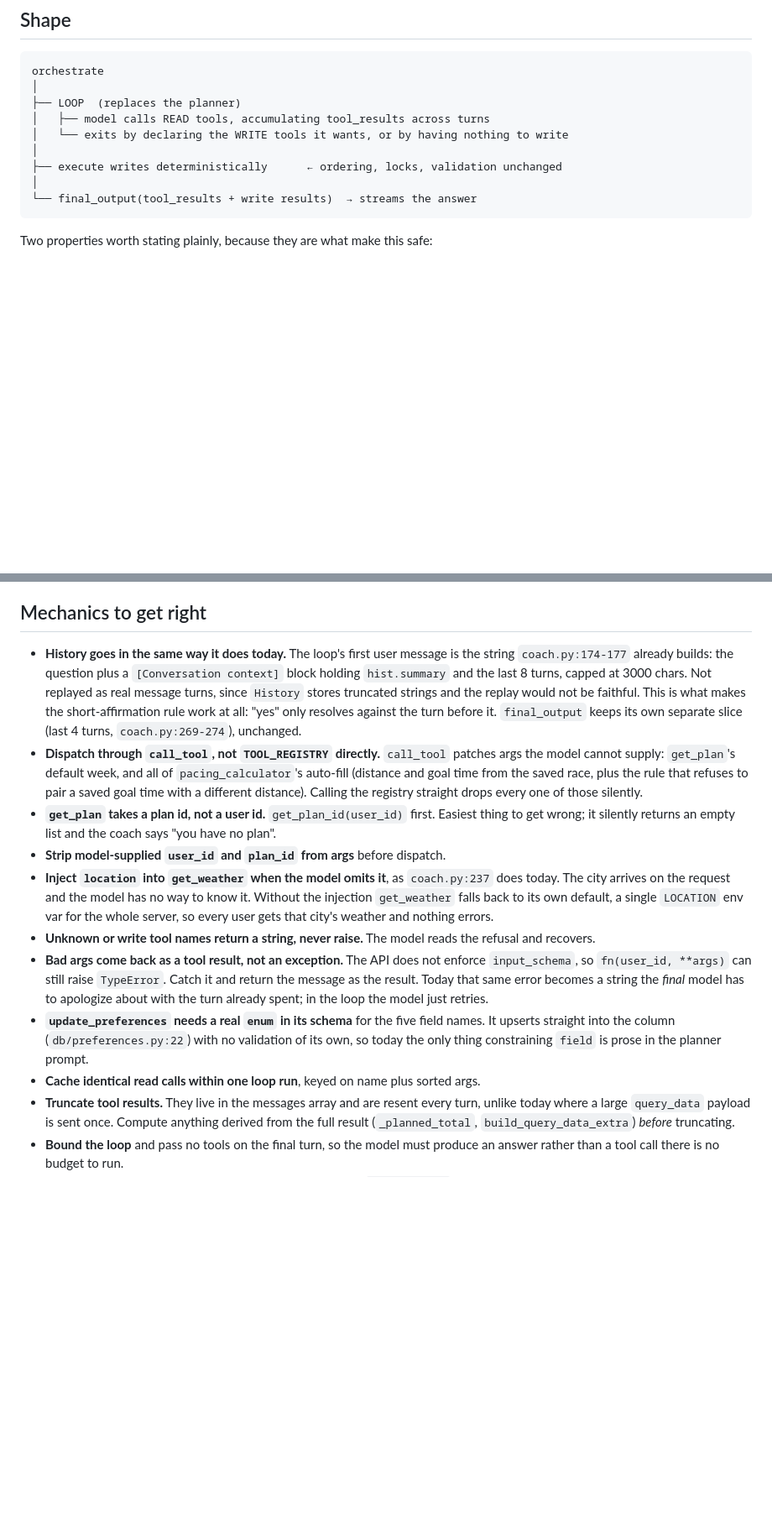
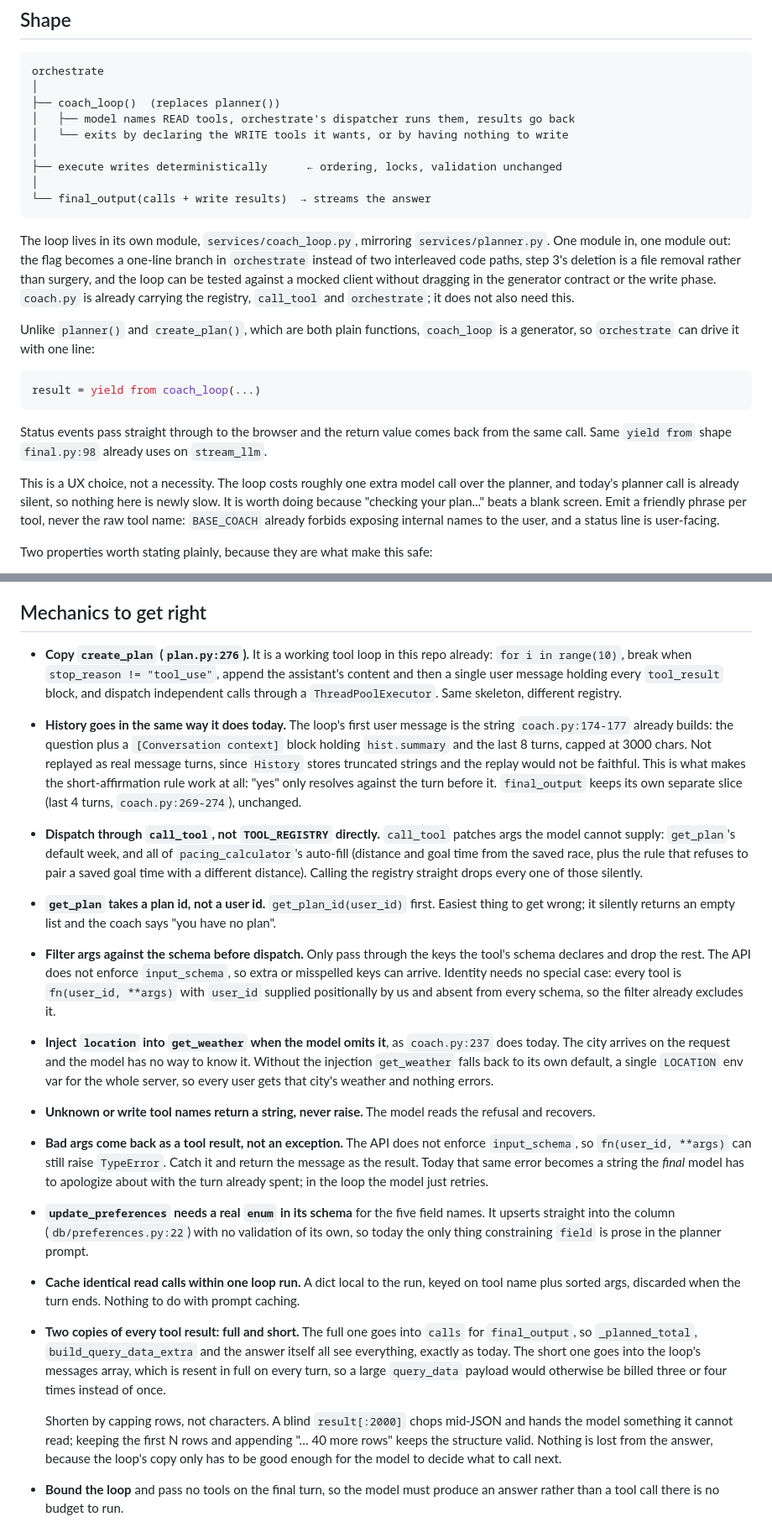
Before and after one commit to elizedrac/Running-Coach, a Markdown page: COACH_LOOP_PLAN.md, 2 parts joined by grey strips. Shown at 84% size. Rendered like a GitHub page; blank space fills up the shorter version.

Commit message:
Put the loop in its own module, and correct the caching note
coach.py already carries the registry, call_tool and orchestrate. The loop goes
in services/coach_loop.py instead, mirroring services/planner.py: one module in,
one module out, so the flag is a one-line branch and step 3 is a file deletion
rather than surgery inside orchestrate.

Unlike planner() and create_plan(), coach_loop is a generator so orchestrate can
drive it with `yield from` and pass status events through to the browser. That is
a UX choice, not a necessity: the loop costs about one extra model call and
today's planner call is already silent.

Also corrects the caching guidance. The cached prefix runs tools, then system,
then messages, so cache_control on the system block already covers the tool
schemas. call_llm and create_plan were right; the doc's advice to move the marker
onto the tool array was not.

Co-Authored-By: Claude Opus 5 <noreply@anthropic.com>
Claude-Session: https://claude.ai/code/session_01VeJnhKZhzk9TxVTyRnenDu

````diff
--- a/COACH_LOOP_PLAN.md
+++ b/COACH_LOOP_PLAN.md
@@ -27,14 +27,37 @@ back, and only then decides what to write.
 ```
 orchestrate
 │
-├── LOOP  (replaces the planner)
-│   ├── model calls READ tools, accumulating tool_results across turns
+├── coach_loop()  (replaces planner())
+│   ├── model names READ tools, orchestrate's dispatcher runs them, results go back
 │   └── exits by declaring the WRITE tools it wants, or by having nothing to write
 │
 ├── execute writes deterministically      ← ordering, locks, validation unchanged
 │
-└── final_output(tool_results + write results)  → streams the answer
+└── final_output(calls + write results)  → streams the answer
 ```
+
+The loop lives in its own module, `services/coach_loop.py`, mirroring `services/planner.py`.
+One module in, one module out: the flag becomes a one-line branch in `orchestrate` instead
+of two interleaved code paths, step 3's deletion is a file removal rather than surgery, and
+the loop can be tested against a mocked client without dragging in the generator contract or
+the write phase. `coach.py` is already carrying the registry, `call_tool` and `orchestrate`;
+it does not also need this.
+
+Unlike `planner()` and `create_plan()`, which are both plain functions, `coach_loop` is a
+generator, so `orchestrate` can drive it with one line:
+
+```python
+result = yield from coach_loop(...)
+```
+
+Status events pass straight through to the browser and the return value comes back from the
+same call. Same `yield from` shape `final.py:98` already uses on `stream_llm`.
+
+This is a UX choice, not a necessity. The loop costs roughly one extra model call over the
+planner, and today's planner call is already silent, so nothing here is newly slow. It is
+worth doing because "checking your plan..." beats a blank screen. Emit a friendly phrase per
+tool, never the raw tool name: `BASE_COACH` already forbids exposing internal names to the
+user, and a status line is user-facing.
 
 Two properties worth stating plainly, because they are what make this safe:
 
@@ -239,6 +263,11 @@ untouched, provided the loop keeps yielding the existing event tuples (`status`,
 event before each tool call keeps a slow turn well inside the orphan guard.
 
 ## Mechanics to get right
+
+- **Copy `create_plan` (`plan.py:276`).** It is a working tool loop in this repo already:
+  `for i in range(10)`, break when `stop_reason != "tool_use"`, append the assistant's
+  content and then a single user message holding every `tool_result` block, and dispatch
+  independent calls through a `ThreadPoolExecutor`. Same skeleton, different registry.
 
 - **History goes in the same way it does today.** The loop's first user message is the
   string `coach.py:174-177` already builds: the question plus a `[Conversation context]`
@@ -254,7 +283,11 @@ event before each tool call keeps a slow turn well inside the orphan guard.
   one of those silently.
 - **`get_plan` takes a plan id, not a user id.** `get_plan_id(user_id)` first. Easiest thing
   to get wrong; it silently returns an empty list and the coach says "you have no plan".
-- **Strip model-supplied `user_id` and `plan_id` from args** before dispatch.
+- **Filter args against the schema before dispatch.** Only pass through the keys the tool's
+  schema declares and drop the rest. The API does not enforce `input_schema`, so extra or
+  misspelled keys can arrive. Identity needs no special case: every tool is
+  `fn(user_id, **args)` with `user_id` supplied positionally by us and absent from every
+  schema, so the filter already excludes it.
 - **Inject `location` into `get_weather` when the model omits it**, as `coach.py:237` does
   today. The city arrives on the request and the model has no way to know it. Without the
   injection `get_weather` falls back to its own default, a single `LOCATION` env var for the
@@ -268,10 +301,18 @@ event before each tool call keeps a slow turn well inside the orphan guard.
 - **`update_preferences` needs a real `enum` in its schema** for the five field names. It
   upserts straight into the column (`db/preferences.py:22`) with no validation of its own, so
   today the only thing constraining `field` is prose in the planner prompt.
-- **Cache identical read calls within one loop run**, keyed on name plus sorted args.
-- **Truncate tool results.** They live in the messages array and are resent every turn,
-  unlike today where a large `query_data` payload is sent once. Compute anything derived
-  from the full result (`_planned_total`, `build_query_data_extra`) *before* truncating.
+- **Cache identical read calls within one loop run.** A dict local to the run, keyed on tool
+  name plus sorted args, discarded when the turn ends. Nothing to do with prompt caching.
+- **Two copies of every tool result: full and short.** The full one goes into `calls` for
+  `final_output`, so `_planned_total`, `build_query_data_extra` and the answer itself all see
+  everything, exactly as today. The short one goes into the loop's messages array, which is
+  resent in full on every turn, so a large `query_data` payload would otherwise be billed
+  three or four times instead of once.
+
+  Shorten by capping rows, not characters. A blind `result[:2000]` chops mid-JSON and hands
+  the model something it cannot read; keeping the first N rows and appending "… 40 more rows"
+  keeps the structure valid. Nothing is lost from the answer, because the loop's copy only
+  has to be good enough for the model to decide what to call next.
 - **Bound the loop** and pass no tools on the final turn, so the model must produce an
   answer rather than a tool call there is no budget to run.
 - **Do not generate the answer twice.** Once writes are done, `final_output` streams the
````
Also changed, not shown: other parts of COACH_LOOP_PLAN.md (+5 -3 lines).
